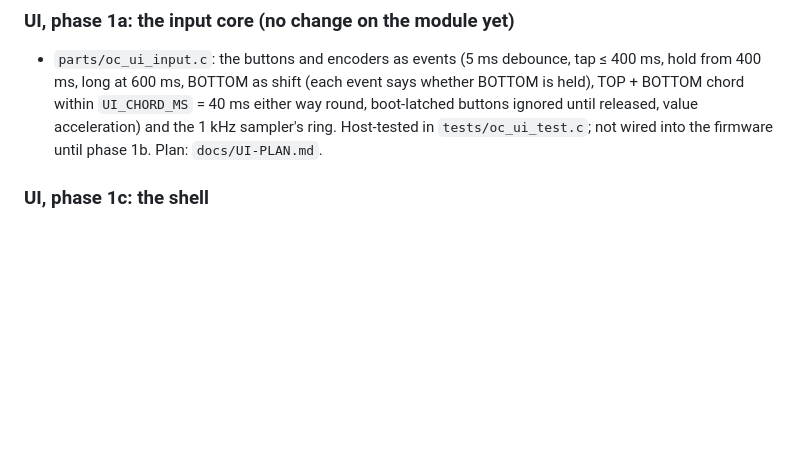
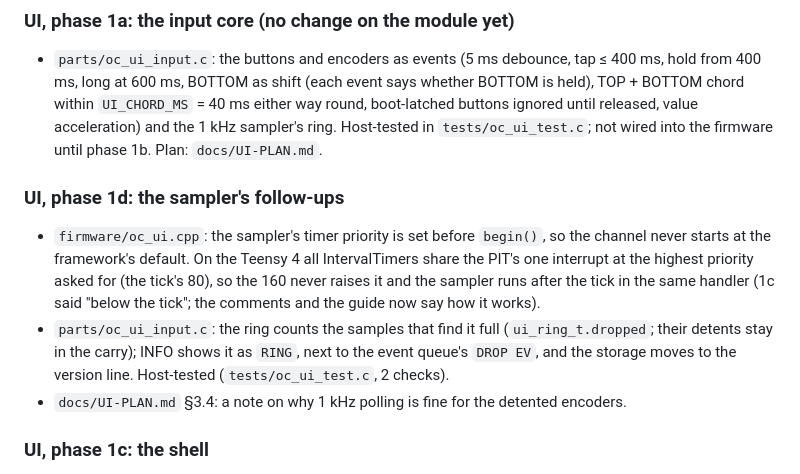
Before and after one commit to yakovkhalinsky/tessera-oc, a Markdown page: CHANGELOG.md, the part around the change. Rendered like a GitHub page; blank space fills up the shorter version.

```diff
--- a/CHANGELOG.md
+++ b/CHANGELOG.md
@@ -11,6 +11,11 @@ The port's releases. The version is the one the firmware carries
 
 ### UI, phase 1a: the input core (no change on the module yet)
 - `parts/oc_ui_input.c`: the buttons and encoders as events (5 ms debounce, tap ≤ 400 ms, hold from 400 ms, long at 600 ms, BOTTOM as shift (each event says whether BOTTOM is held), TOP + BOTTOM chord within `UI_CHORD_MS` = 40 ms either way round, boot-latched buttons ignored until released, value acceleration) and the 1 kHz sampler's ring. Host-tested in `tests/oc_ui_test.c`; not wired into the firmware until phase 1b. Plan: `docs/UI-PLAN.md`.
+
+### UI, phase 1d: the sampler's follow-ups
+- `firmware/oc_ui.cpp`: the sampler's timer priority is set before `begin()`, so the channel never starts at the framework's default. On the Teensy 4 all IntervalTimers share the PIT's one interrupt at the highest priority asked for (the tick's 80), so the 160 never raises it and the sampler runs after the tick in the same handler (1c said "below the tick"; the comments and the guide now say how it works).
+- `parts/oc_ui_input.c`: the ring counts the samples that find it full (`ui_ring_t.dropped`; their detents stay in the carry); INFO shows it as `RING`, next to the event queue's `DROP EV`, and the storage moves to the version line. Host-tested (`tests/oc_ui_test.c`, 2 checks).
+- `docs/UI-PLAN.md` §3.4: a note on why 1 kHz polling is fine for the detented encoders.
 
 ### UI, phase 1c: the shell
 - `firmware/oc_ui.cpp` is the UI's shell. A 1 kHz sampler (an IntervalTimer of its own, priority 160, below the tick's 80; started in normal mode only, next to the tick) reads the four buttons and the two encoders into the input core's ring; `ui_service()` in `loop()` drains it through the input core (`parts/oc_ui_input.c`) into the screen router (`parts/oc_ui_nav.c`) and applies the actions: play / stop, restart, the track, the tempo (not while following TR1), the value (with the acceleration), enter, the default.
```
Also changed, not shown: docs/GUIDE.md (+10 -6 lines), docs/UI-PLAN.md (+11 -0 lines), docs/img/screen-info.png, 4 other files.
